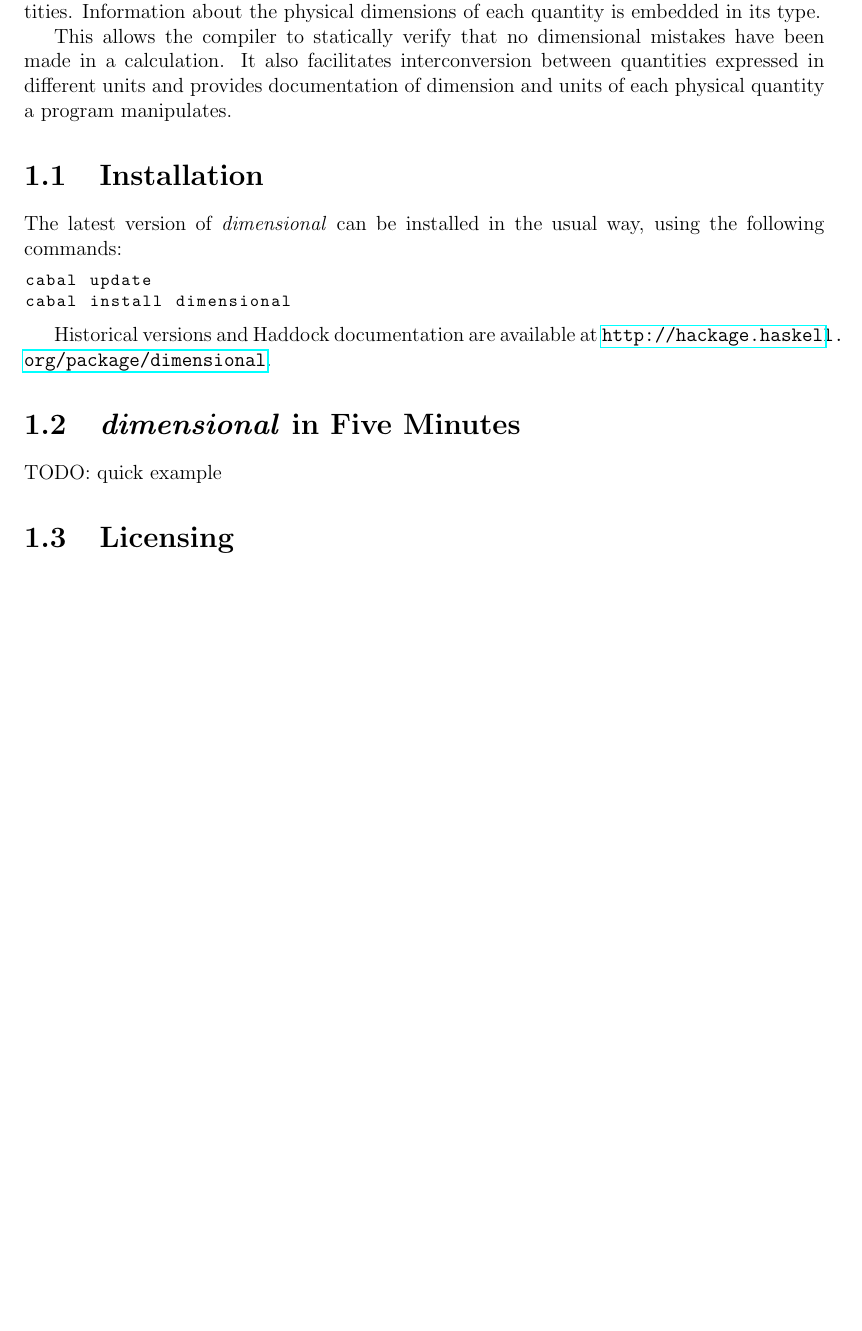
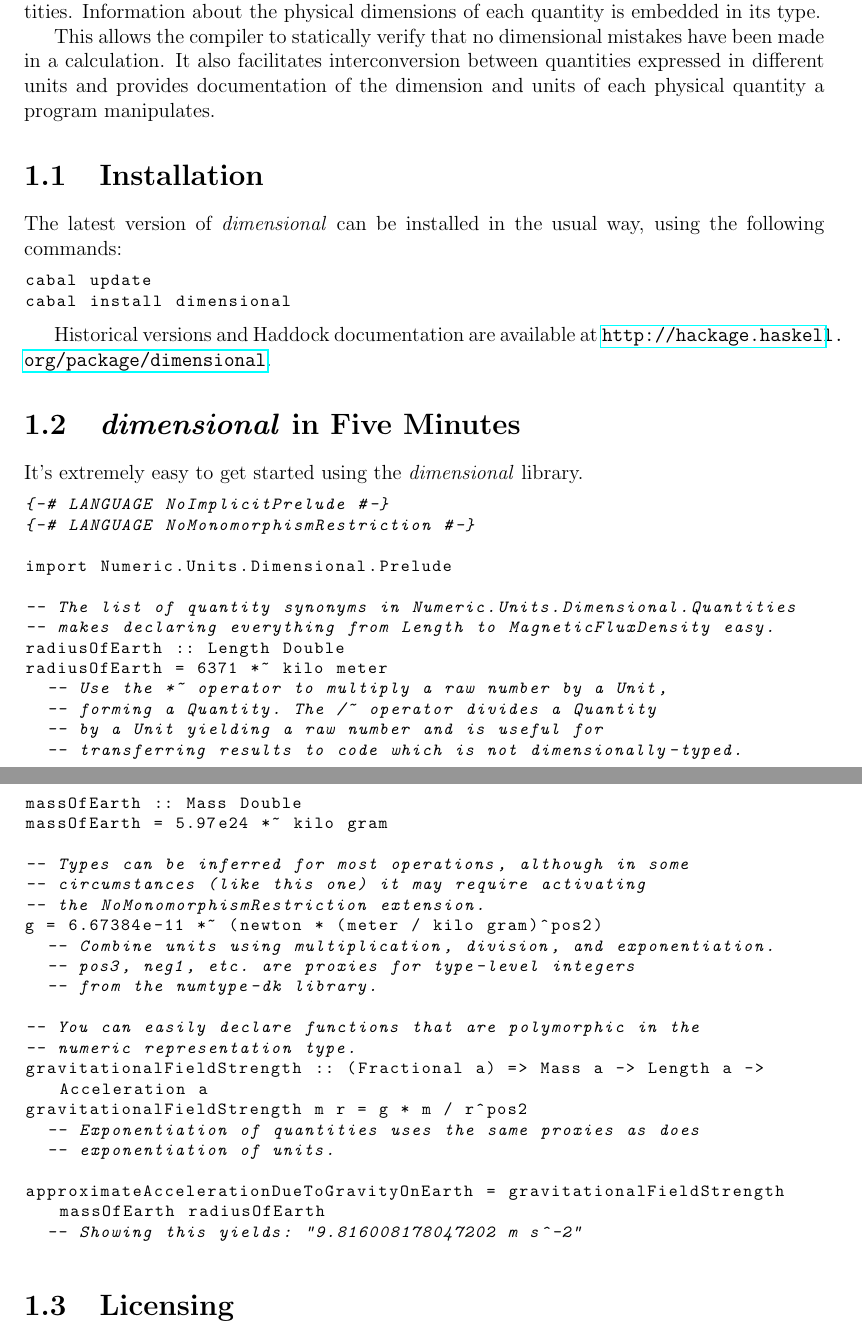
Before and after one commit to bjornbm/dimensional, a LaTeX document (docs/manual.tex): part of page 4 of 13 before the commit and two parts of pages 4 and 5 of 14 after it, the two joined at a grey line, cut so that both start at the same text, the shorter picture padded with empty space. Compiled offline with pdfLaTeX.

Commit message:
Added example to manual.

```diff
--- a/docs/manual.tex
+++ b/docs/manual.tex
@@ -42,7 +42,7 @@ its type.
 
 This allows the compiler to statically verify that no dimensional mistakes have been
 made in a calculation. It also facilitates interconversion between quantities expressed
-in different units and provides documentation of dimension and units of each physical
+in different units and provides documentation of the dimension and units of each physical
 quantity a program manipulates.
 
 \section{Installation}
@@ -58,7 +58,44 @@ Historical versions and Haddock documentation are available at \url{http://hacka
 
 \section{\thispackage{} in Five Minutes}
 
-TODO: quick example
+It's extremely easy to get started using the \thispackage{} library.
+
+\begin{lstlisting}
+{-# LANGUAGE NoImplicitPrelude #-}
+{-# LANGUAGE NoMonomorphismRestriction #-}
+
+import Numeric.Units.Dimensional.Prelude
+
+-- The list of quantity synonyms in Numeric.Units.Dimensional.Quantities
+-- makes declaring everything from Length to MagneticFluxDensity easy.
+radiusOfEarth :: Length Double
+radiusOfEarth = 6371 *~ kilo meter
+  -- Use the *~ operator to multiply a raw number by a Unit,
+  -- forming a Quantity. The /~ operator divides a Quantity
+  -- by a Unit yielding a raw number and is useful for
+  -- transferring results to code which is not dimensionally-typed.
+
+massOfEarth :: Mass Double
+massOfEarth = 5.97e24 *~ kilo gram
+
+-- Types can be inferred for most operations, although in some
+-- circumstances (like this one) it may require activating
+-- the NoMonomorphismRestriction extension.
+g = 6.67384e-11 *~ (newton * (meter / kilo gram)^pos2)
+  -- Combine units using multiplication, division, and exponentiation.
+  -- pos3, neg1, etc. are proxies for type-level integers
+  -- from the numtype-dk library.
+
+-- You can easily declare functions that are polymorphic in the
+-- numeric representation type.
+gravitationalFieldStrength :: (Fractional a) => Mass a -> Length a -> Acceleration a
+gravitationalFieldStrength m r = g * m / r^pos2
+  -- Exponentiation of quantities uses the same proxies as does
+  -- exponentiation of units.
+
+approximateAccelerationDueToGravityOnEarth = gravitationalFieldStrength massOfEarth radiusOfEarth
+  -- Showing this yields: "9.816008178047202 m s^-2"
+\end{lstlisting}
 
 \section{Licensing}
 
```
